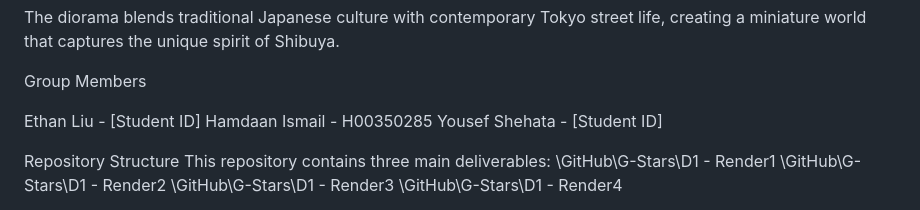
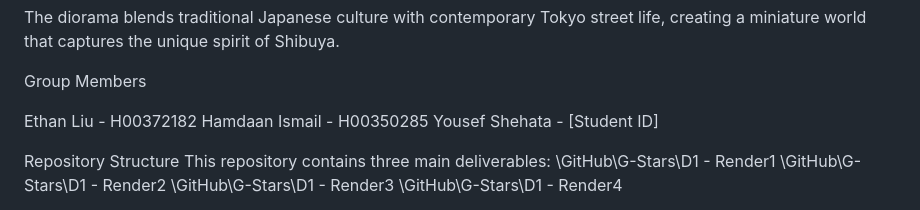
Before and after one commit to E-liu03/G-Stars, a Markdown page: README.md, the part around the change. GitHub-like rendering.

```diff
--- a/README.md
+++ b/README.md
@@ -25,7 +25,7 @@ The diorama blends traditional Japanese culture with contemporary Tokyo street l
 
 Group Members
 
-Ethan Liu - [Student ID]
+Ethan Liu - H00372182
 Hamdaan Ismail - H00350285
 Yousef Shehata - [Student ID]
 
```
